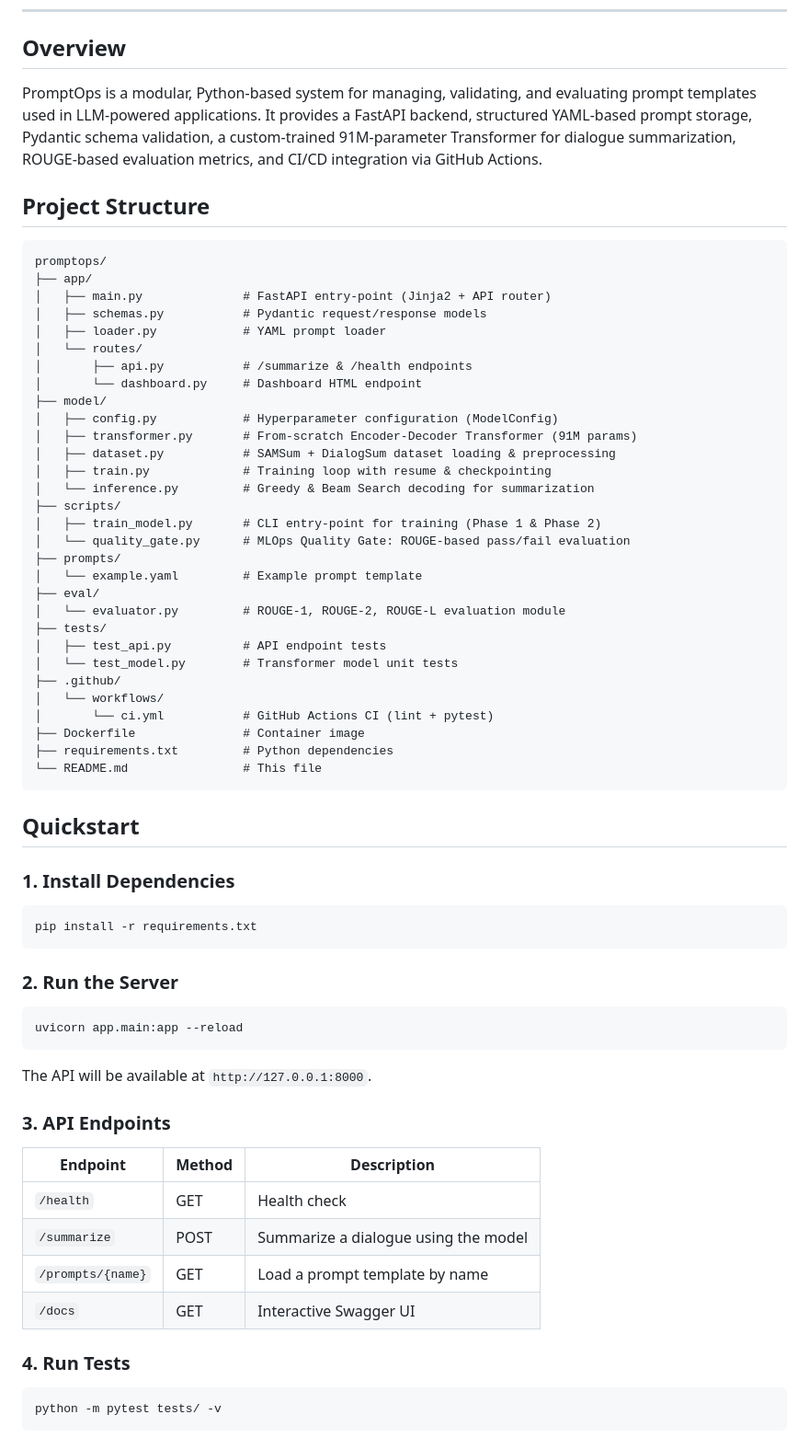
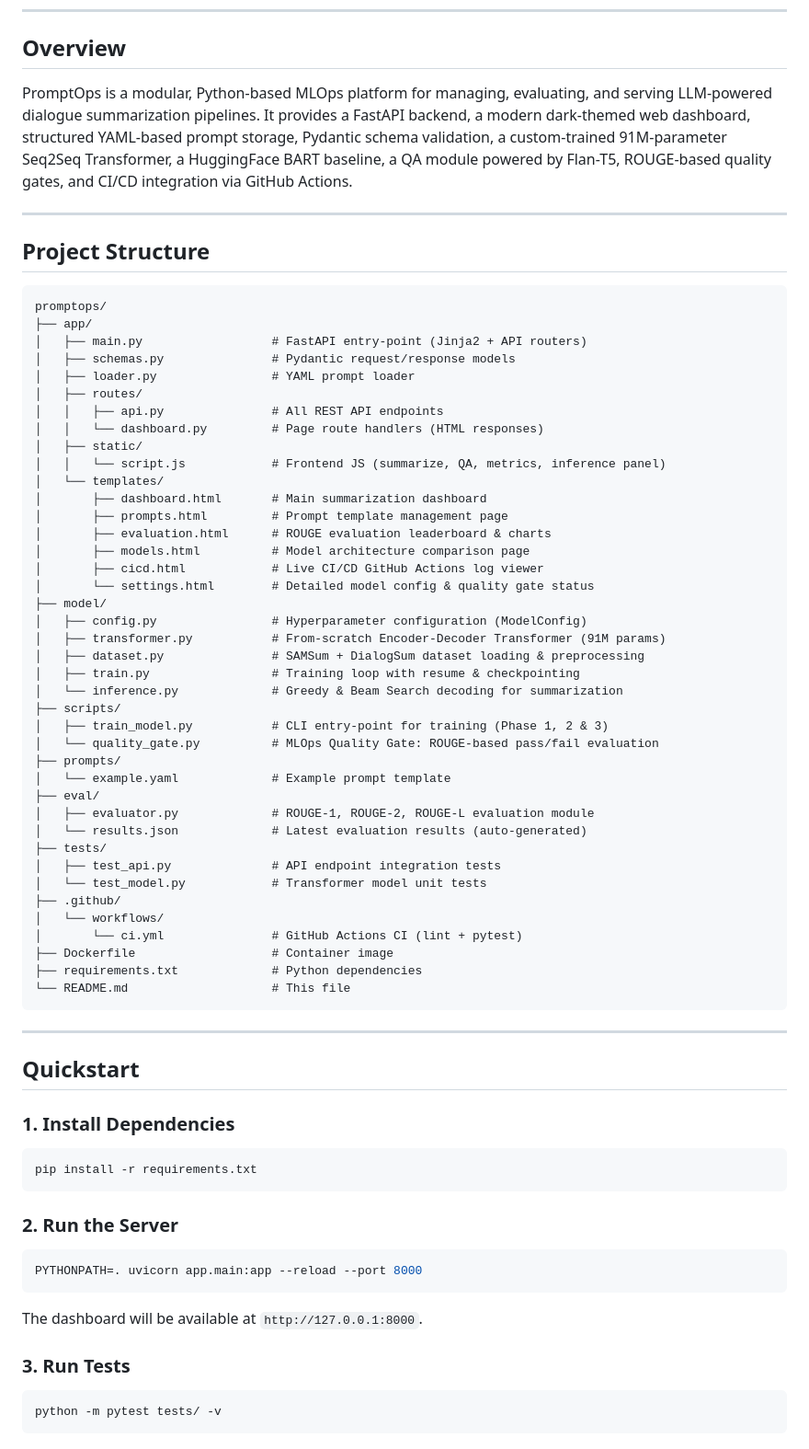
Before and after one commit to v4run3/PromptOps, a Markdown page: README.md, the part around one of its changes. Shown at 92% size. Drawn GitHub-style.

Commit message:
docs: update README to reflect current app state (v2 - all pages, models, APIs)

````diff
--- a/README.md
+++ b/README.md
@@ -6,42 +6,56 @@
 
 ## Overview
 
-PromptOps is a modular, Python-based system for managing, validating, and evaluating prompt templates used in LLM-powered applications. It provides a FastAPI backend, structured YAML-based prompt storage, Pydantic schema validation, a custom-trained 91M-parameter Transformer for dialogue summarization, ROUGE-based evaluation metrics, and CI/CD integration via GitHub Actions.
+PromptOps is a modular, Python-based MLOps platform for managing, evaluating, and serving LLM-powered dialogue summarization pipelines. It provides a FastAPI backend, a modern dark-themed web dashboard, structured YAML-based prompt storage, Pydantic schema validation, a custom-trained 91M-parameter Seq2Seq Transformer, a HuggingFace BART baseline, a QA module powered by Flan-T5, ROUGE-based quality gates, and CI/CD integration via GitHub Actions.
+
+---
 
 ## Project Structure
 
 ```
 promptops/
 ├── app/
-│   ├── main.py              # FastAPI entry-point (Jinja2 + API router)
-│   ├── schemas.py           # Pydantic request/response models
-│   ├── loader.py            # YAML prompt loader
-│   └── routes/
-│       ├── api.py           # /summarize & /health endpoints
-│       └── dashboard.py     # Dashboard HTML endpoint
+│   ├── main.py                  # FastAPI entry-point (Jinja2 + API routers)
+│   ├── schemas.py               # Pydantic request/response models
+│   ├── loader.py                # YAML prompt loader
+│   ├── routes/
+│   │   ├── api.py               # All REST API endpoints
+│   │   └── dashboard.py         # Page route handlers (HTML responses)
+│   ├── static/
+│   │   └── script.js            # Frontend JS (summarize, QA, metrics, inference panel)
+│   └── templates/
+│       ├── dashboard.html       # Main summarization dashboard
+│       ├── prompts.html         # Prompt template management page
+│       ├── evaluation.html      # ROUGE evaluation leaderboard & charts
+│       ├── models.html          # Model architecture comparison page
+│       ├── cicd.html            # Live CI/CD GitHub Actions log viewer
+│       └── settings.html        # Detailed model config & quality gate status
 ├── model/
-│   ├── config.py            # Hyperparameter configuration (ModelConfig)
-│   ├── transformer.py       # From-scratch Encoder-Decoder Transformer (91M params)
-│   ├── dataset.py           # SAMSum + DialogSum dataset loading & preprocessing
-│   ├── train.py             # Training loop with resume & checkpointing
-│   └── inference.py         # Greedy & Beam Search decoding for summarization
+│   ├── config.py                # Hyperparameter configuration (ModelConfig)
+│   ├── transformer.py           # From-scratch Encoder-Decoder Transformer (91M params)
+│   ├── dataset.py               # SAMSum + DialogSum dataset loading & preprocessing
+│   ├── train.py                 # Training loop with resume & checkpointing
+│   └── inference.py             # Greedy & Beam Search decoding for summarization
 ├── scripts/
-│   ├── train_model.py       # CLI entry-point for training (Phase 1 & Phase 2)
-│   └── quality_gate.py      # MLOps Quality Gate: ROUGE-based pass/fail evaluation
+│   ├── train_model.py           # CLI entry-point for training (Phase 1, 2 & 3)
+│   └── quality_gate.py          # MLOps Quality Gate: ROUGE-based pass/fail evaluation
 ├── prompts/
-│   └── example.yaml         # Example prompt template
+│   └── example.yaml             # Example prompt template
 ├── eval/
-│   └── evaluator.py         # ROUGE-1, ROUGE-2, ROUGE-L evaluation module
+│   ├── evaluator.py             # ROUGE-1, ROUGE-2, ROUGE-L evaluation module
+│   └── results.json             # Latest evaluation results (auto-generated)
 ├── tests/
-│   ├── test_api.py          # API endpoint tests
-│   └── test_model.py        # Transformer model unit tests
+│   ├── test_api.py              # API endpoint integration tests
+│   └── test_model.py            # Transformer model unit tests
 ├── .github/
 │   └── workflows/
-│       └── ci.yml           # GitHub Actions CI (lint + pytest)
-├── Dockerfile               # Container image
-├── requirements.txt         # Python dependencies
-└── README.md                # This file
+│       └── ci.yml               # GitHub Actions CI (lint + pytest)
+├── Dockerfile                   # Container image
+├── requirements.txt             # Python dependencies
+└── README.md                    # This file
 ```
+
+---
 
 ## Quickstart
 
@@ -54,21 +68,12 @@ pip install -r requirements.txt
 ### 2. Run the Server
 
 ```bash
-uvicorn app.main:app --reload
+PYTHONPATH=. uvicorn app.main:app --reload --port 8000
 ```
 
-The API will be available at `http://127.0.0.1:8000`.
+The dashboard will be available at `http://127.0.0.1:8000`.
 
-### 3. API Endpoints
-
-| Endpoint          | Method | Description                        |
-| ----------------- | ------ | ---------------------------------- |
-| `/health`         | GET    | Health check                       |
-| `/summarize`      | POST   | Summarize a dialogue using the model |
-| `/prompts/{name}` | GET    | Load a prompt template by name     |
-| `/docs`           | GET    | Interactive Swagger UI             |
-
-### 4. Run Tests
+### 3. Run Tests
 
 ```bash
 python -m pytest tests/ -v
````
Also changed, not shown: other parts of README.md (+113 -28 lines).
